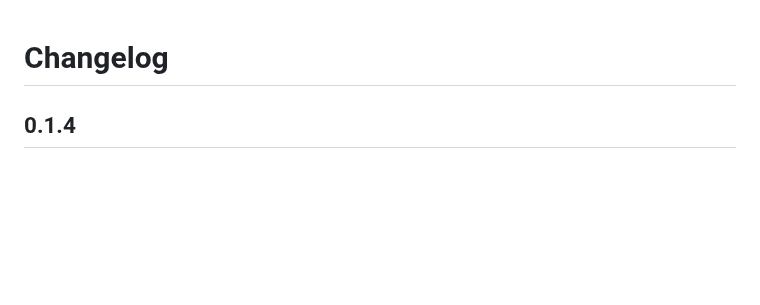
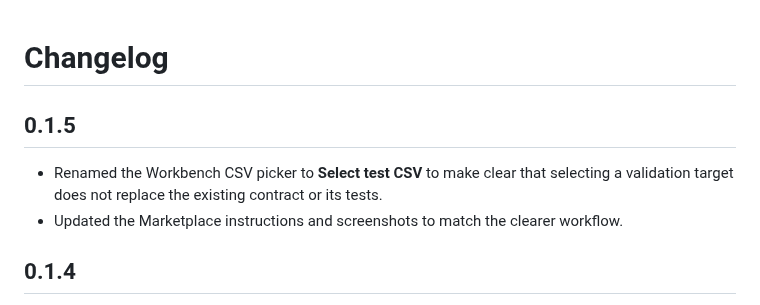
Before and after one commit to incursa/csv-contract-vsce, a Markdown page: CHANGELOG.md, the part around the change. GitHub-like rendering; blank space fills up the shorter version.

```diff
--- a/CHANGELOG.md
+++ b/CHANGELOG.md
@@ -1,4 +1,9 @@
 # Changelog
+
+## 0.1.5
+
+- Renamed the Workbench CSV picker to **Select test CSV** to make clear that selecting a validation target does not replace the existing contract or its tests.
+- Updated the Marketplace instructions and screenshots to match the clearer workflow.
 
 ## 0.1.4
 
```
Also changed, not shown: README.md (+2 -2 lines), images/workbench-column-rules.png, images/workbench-results.png, 3 other files.
